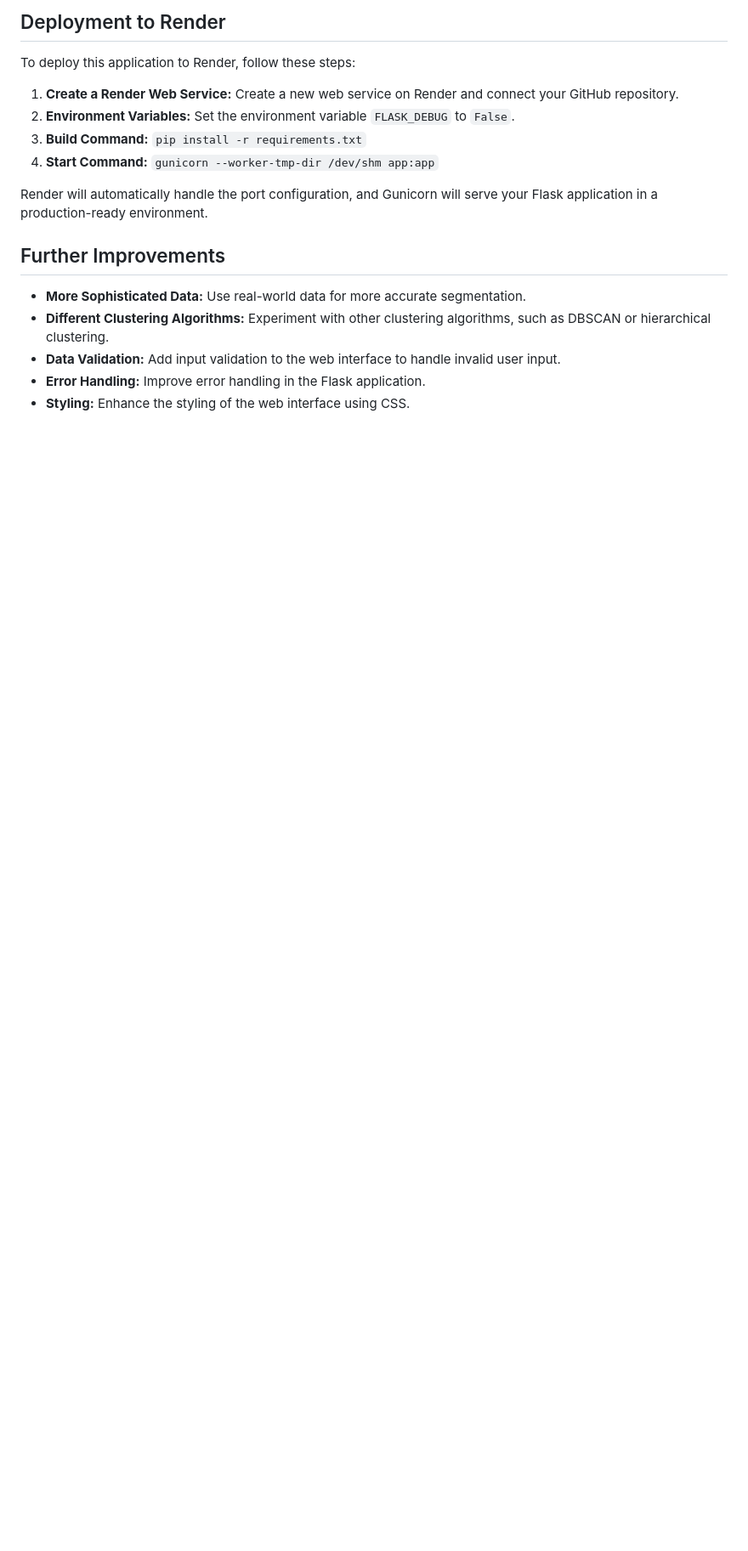
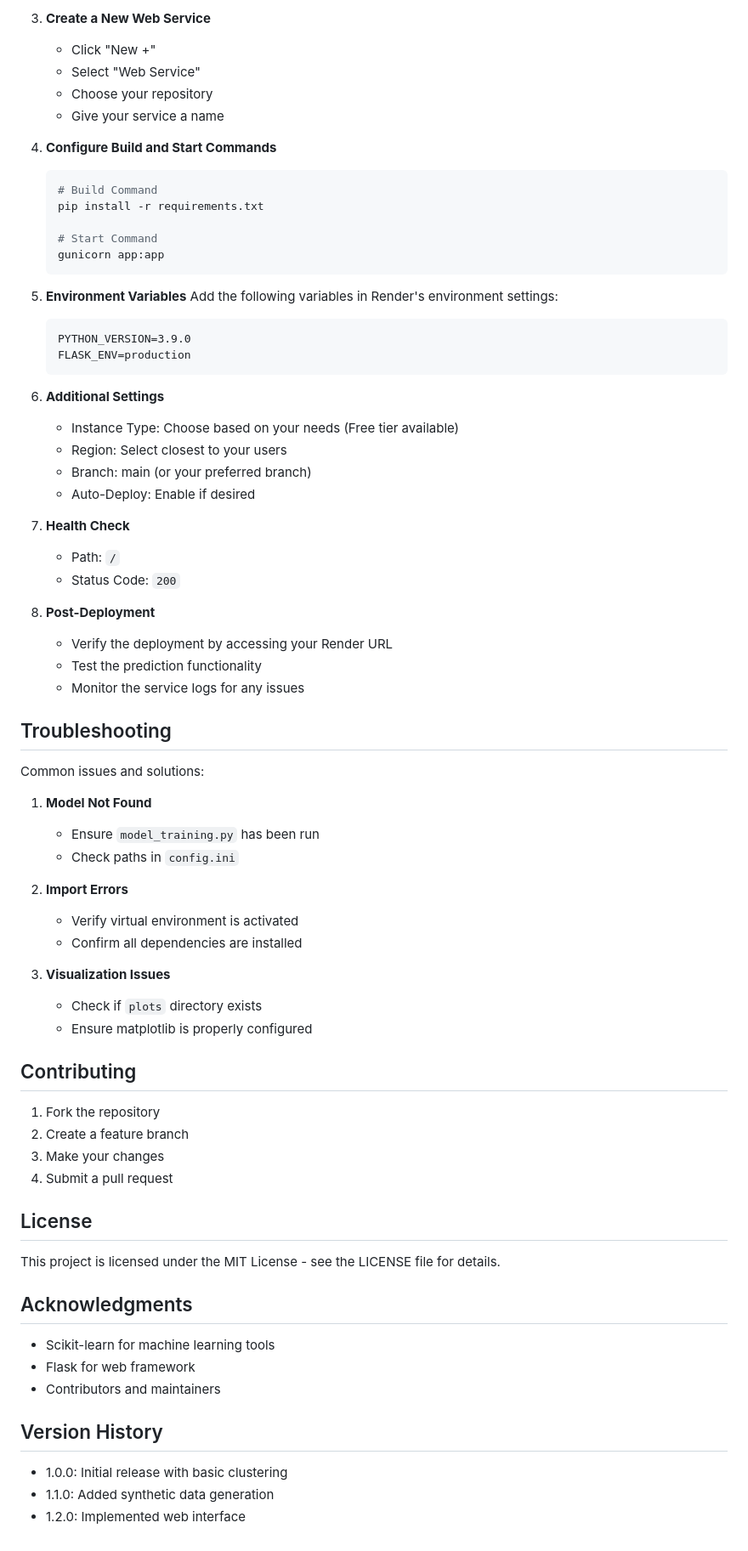
Before and after one commit to JulienNyambal-hyperiondev/end_2_end_python_customer_segmentation, a Markdown page: README.md, the part around one of its changes. Shown at 85% size. GitHub-like rendering; blank space fills up the shorter version.

````diff
--- a/README.md
+++ b/README.md
@@ -125,19 +161,76 @@ Open your web browser and go to `http://127.0.0.1:5000/`. You should see the cus
 
-## Deployment to Render
+3. **Create a New Web Service**
+   - Click "New +"
+   - Select "Web Service"
+   - Choose your repository
+   - Give your service a name
 
-To deploy this application to Render, follow these steps:
+4. **Configure Build and Start Commands**
+   ```bash
+   # Build Command
+   pip install -r requirements.txt
 
-1.  **Create a Render Web Service:** Create a new web service on Render and connect your GitHub repository.
-2.  **Environment Variables:** Set the environment variable `FLASK_DEBUG` to `False`.
-3.  **Build Command:** `pip install -r requirements.txt`
-4.  **Start Command:** `gunicorn --worker-tmp-dir /dev/shm app:app`
+   # Start Command
+   gunicorn app:app
+   ```
 
-Render will automatically handle the port configuration, and Gunicorn will serve your Flask application in a production-ready environment.
+5. **Environment Variables**
+   Add the following variables in Render's environment settings:
+   ```
+   PYTHON_VERSION=3.9.0
+   FLASK_ENV=production
+   ```
 
-## Further Improvements
+6. **Additional Settings**
+   - Instance Type: Choose based on your needs (Free tier available)
+   - Region: Select closest to your users
+   - Branch: main (or your preferred branch)
+   - Auto-Deploy: Enable if desired
 
-*   **More Sophisticated Data:** Use real-world data for more accurate segmentation.
-*   **Different Clustering Algorithms:** Experiment with other clustering algorithms, such as DBSCAN or hierarchical clustering.
-*   **Data Validation:** Add input validation to the web interface to handle invalid user input.
-*   **Error Handling:** Improve error handling in the Flask application.
-*   **Styling:** Enhance the styling of the web interface using CSS.
+7. **Health Check**
+   - Path: `/`
+   - Status Code: `200`
+
+8. **Post-Deployment**
+   - Verify the deployment by accessing your Render URL
+   - Test the prediction functionality
+   - Monitor the service logs for any issues
+
+## Troubleshooting
+
+Common issues and solutions:
+
+1. **Model Not Found**
+   - Ensure `model_training.py` has been run
+   - Check paths in `config.ini`
+
+2. **Import Errors**
+   - Verify virtual environment is activated
+   - Confirm all dependencies are installed
+
+3. **Visualization Issues**
+   - Check if `plots` directory exists
+   - Ensure matplotlib is properly configured
+
+## Contributing
+
+1. Fork the repository
+2. Create a feature branch
+3. Make your changes
+4. Submit a pull request
+
+## License
+
+This project is licensed under the MIT License - see the LICENSE file for details.
+
+## Acknowledgments
+
+- Scikit-learn for machine learning tools
+- Flask for web framework
+- Contributors and maintainers
+
+## Version History
+
+- 1.0.0: Initial release with basic clustering
+- 1.1.0: Added synthetic data generation
+- 1.2.0: Implemented web interface
````
Also changed, not shown: other parts of README.md (+118 -82 lines).
